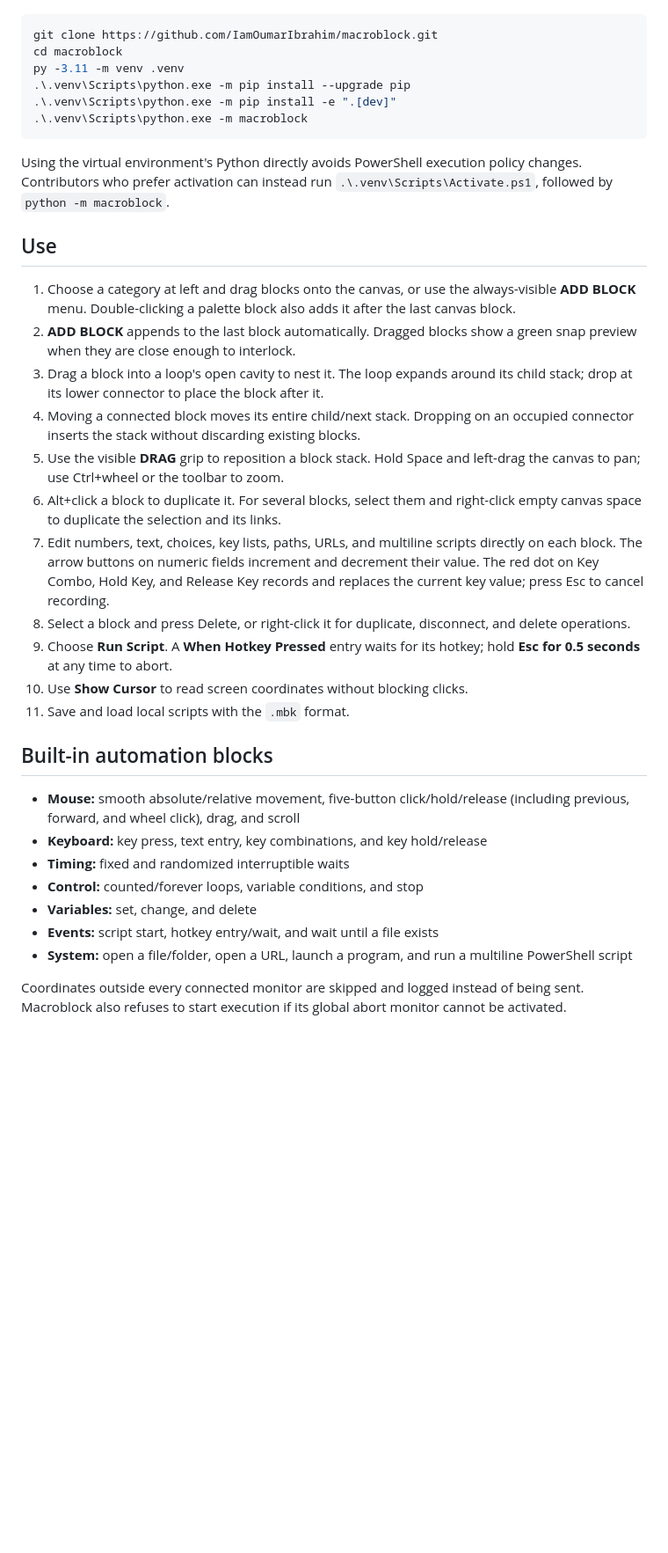
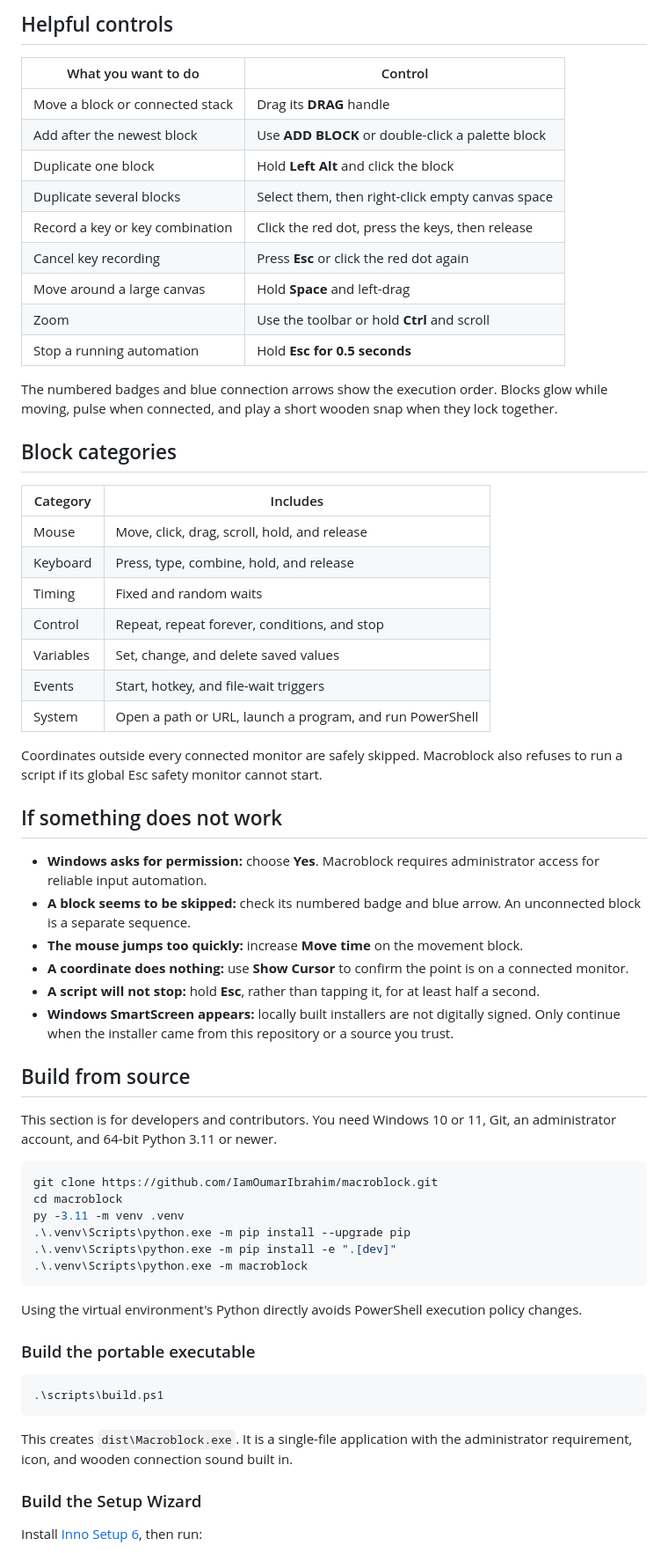
Before and after one commit to IamOumarIbrahim/macroblock-visual-automation, a Markdown page: README.md, the part around one of its changes. Shown at 88% size. GitHub-like rendering; blank space fills up the shorter version.

````diff
--- a/README.md
+++ b/README.md
@@ -39,3 +61,55 @@ input injection and system automation must run at a consistent integrity level.
+## Helpful controls
+
+| What you want to do | Control |
+| --- | --- |
+| Move a block or connected stack | Drag its **DRAG** handle |
+| Add after the newest block | Use **ADD BLOCK** or double-click a palette block |
+| Duplicate one block | Hold **Left Alt** and click the block |
+| Duplicate several blocks | Select them, then right-click empty canvas space |
+| Record a key or key combination | Click the red dot, press the keys, then release |
+| Cancel key recording | Press **Esc** or click the red dot again |
+| Move around a large canvas | Hold **Space** and left-drag |
+| Zoom | Use the toolbar or hold **Ctrl** and scroll |
+| Stop a running automation | Hold **Esc for 0.5 seconds** |
+
+The numbered badges and blue connection arrows show the execution order.
+Blocks glow while moving, pulse when connected, and play a short wooden snap
+when they lock together.
+
+## Block categories
+
+| Category | Includes |
+| --- | --- |
+| Mouse | Move, click, drag, scroll, hold, and release |
+| Keyboard | Press, type, combine, hold, and release |
+| Timing | Fixed and random waits |
+| Control | Repeat, repeat forever, conditions, and stop |
+| Variables | Set, change, and delete saved values |
+| Events | Start, hotkey, and file-wait triggers |
+| System | Open a path or URL, launch a program, and run PowerShell |
+
+Coordinates outside every connected monitor are safely skipped. Macroblock
+also refuses to run a script if its global Esc safety monitor cannot start.
+
+## If something does not work
+
+- **Windows asks for permission:** choose **Yes**. Macroblock requires
+  administrator access for reliable input automation.
+- **A block seems to be skipped:** check its numbered badge and blue arrow. An
+  unconnected block is a separate sequence.
+- **The mouse jumps too quickly:** increase **Move time** on the movement block.
+- **A coordinate does nothing:** use **Show Cursor** to confirm the point is on
+  a connected monitor.
+- **A script will not stop:** hold **Esc**, rather than tapping it, for at least
+  half a second.
+- **Windows SmartScreen appears:** locally built installers are not digitally
+  signed. Only continue when the installer came from this repository or a
+  source you trust.
+
+## Build from source
+
+This section is for developers and contributors. You need Windows 10 or 11,
+Git, an administrator account, and 64-bit Python 3.11 or newer.
 
 ```powershell
 git clone https://github.com/IamOumarIbrahim/macroblock.git
@@ -47,48 +121,18 @@ py -3.11 -m venv .venv
 ```
 
 Using the virtual environment's Python directly avoids PowerShell execution
-policy changes. Contributors who prefer activation can instead run
-`.\.venv\Scripts\Activate.ps1`, followed by `python -m macroblock`.
+policy changes.
 
-## Use
+### Build the portable executable
 
-1. Choose a category at left and drag blocks onto the canvas, or use the
-   always-visible **ADD BLOCK** menu. Double-clicking a palette block also adds
-   it after the last canvas block.
-2. **ADD BLOCK** appends to the last block automatically. Dragged blocks show a
-   green snap preview when they are close enough to interlock.
-3. Drag a block into a loop's open cavity to nest it. The loop expands around
-   its child stack; drop at its lower connector to place the block after it.
-4. Moving a connected block moves its entire child/next stack. Dropping on an
-   occupied connector inserts the stack without discarding existing blocks.
-5. Use the visible **DRAG** grip to reposition a block stack. Hold Space and
-   left-drag the canvas to pan; use Ctrl+wheel or the toolbar to zoom.
-6. Alt+click a block to duplicate it. For several blocks, select them and
-   right-click empty canvas space to duplicate the selection and its links.
-7. Edit numbers, text, choices, key lists, paths, URLs, and multiline scripts
-   directly on each block. The arrow buttons on numeric fields increment and
-   decrement their value. The red dot on Key Combo, Hold Key, and Release Key
-   records and replaces the current key value; press Esc to cancel recording.
-8. Select a block and press Delete, or right-click it for duplicate,
-   disconnect, and delete operations.
-9. Choose **Run Script**. A **When Hotkey Pressed** entry waits for its hotkey;
-   hold **Esc for 0.5 seconds** at any time to abort.
-10. Use **Show Cursor** to read screen coordinates without blocking clicks.
-11. Save and load local scripts with the `.mbk` format.
+```powershell
+.\scripts\build.ps1
+```
 
-## Built-in automation blocks
+This creates `dist\Macroblock.exe`. It is a single-file application with the
+administrator requirement, icon, and wooden connection sound built in.
 
-- **Mouse:** smooth absolute/relative movement, five-button click/hold/release
-  (including previous, forward, and wheel click), drag, and scroll
-- **Keyboard:** key press, text entry, key combinations, and key hold/release
-- **Timing:** fixed and randomized interruptible waits
-- **Control:** counted/forever loops, variable conditions, and stop
-- **Variables:** set, change, and delete
-- **Events:** script start, hotkey entry/wait, and wait until a file exists
-- **System:** open a file/folder, open a URL, launch a program, and run a
-  multiline PowerShell script
+### Build the Setup Wizard
 
-Coordinates outside every connected monitor are skipped and logged instead of
-being sent. Macroblock also refuses to start execution if its global abort
-monitor cannot be activated.
+Install [Inno Setup 6](https://jrsoftware.org/isinfo.php), then run:
 
````
Also changed, not shown: other parts of README.md (+73 -66 lines), CHANGELOG.md (+7 -0 lines), docs/ARCHITECTURE.md (+3 -0 lines), Demo.png (added), 3 other files.
